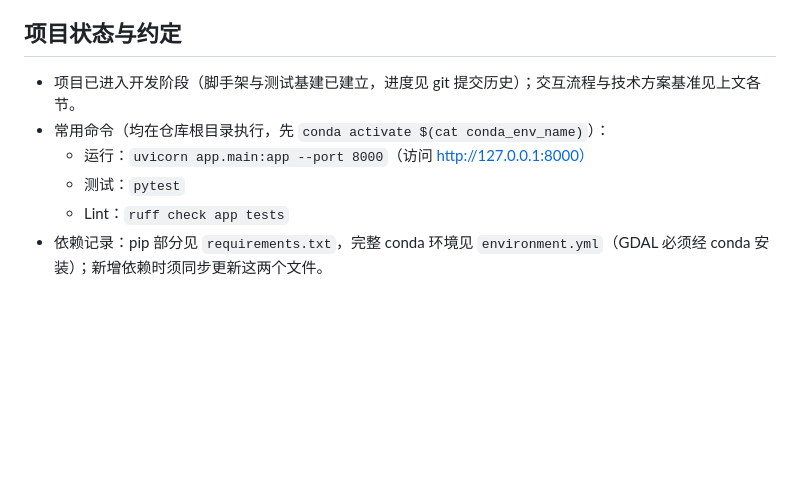
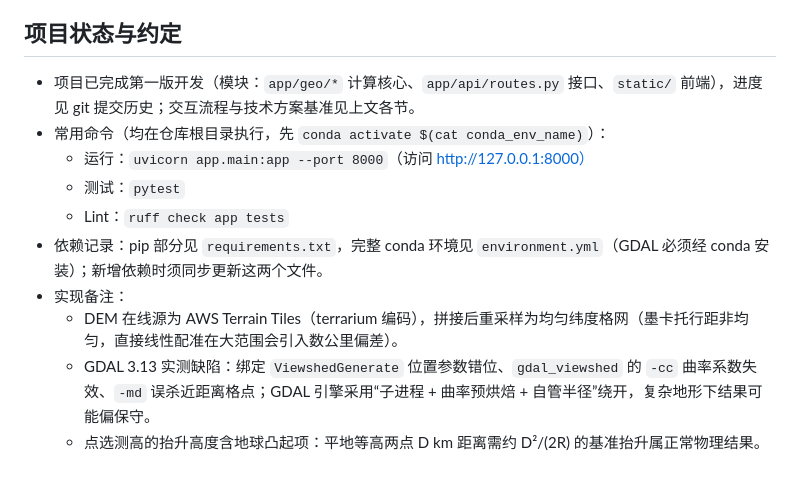
Before and after one commit to Konoha123/peak_visiable_area, a Markdown page: AGENTS.md, the part around the change. GitHub-like rendering; blank space fills up the shorter version.

```diff
--- a/AGENTS.md
+++ b/AGENTS.md
@@ -56,9 +56,13 @@
 
 ## 项目状态与约定
 
-- 项目已进入开发阶段（脚手架与测试基建已建立，进度见 git 提交历史）；交互流程与技术方案基准见上文各节。
+- 项目已完成第一版开发（模块：`app/geo/*` 计算核心、`app/api/routes.py` 接口、`static/` 前端），进度见 git 提交历史；交互流程与技术方案基准见上文各节。
 - 常用命令（均在仓库根目录执行，先 `conda activate $(cat conda_env_name)`）：
   - 运行：`uvicorn app.main:app --port 8000`（访问 http://127.0.0.1:8000）
   - 测试：`pytest`
   - Lint：`ruff check app tests`
 - 依赖记录：pip 部分见 `requirements.txt`，完整 conda 环境见 `environment.yml`（GDAL 必须经 conda 安装）；新增依赖时须同步更新这两个文件。
+- 实现备注：
+  - DEM 在线源为 AWS Terrain Tiles（terrarium 编码），拼接后重采样为均匀纬度格网（墨卡托行距非均匀，直接线性配准在大范围会引入数公里偏差）。
+  - GDAL 3.13 实测缺陷：绑定 `ViewshedGenerate` 位置参数错位、`gdal_viewshed` 的 `-cc` 曲率系数失效、`-md` 误杀近距离格点；GDAL 引擎采用“子进程 + 曲率预烘焙 + 自管半径”绕开，复杂地形下结果可能偏保守。
+  - 点选测高的抬升高度含地球凸起项：平地等高两点 D km 距离需约 D²/(2R) 的基准抬升属正常物理结果。
```
Also changed, not shown: README.md (+16 -1 lines).
